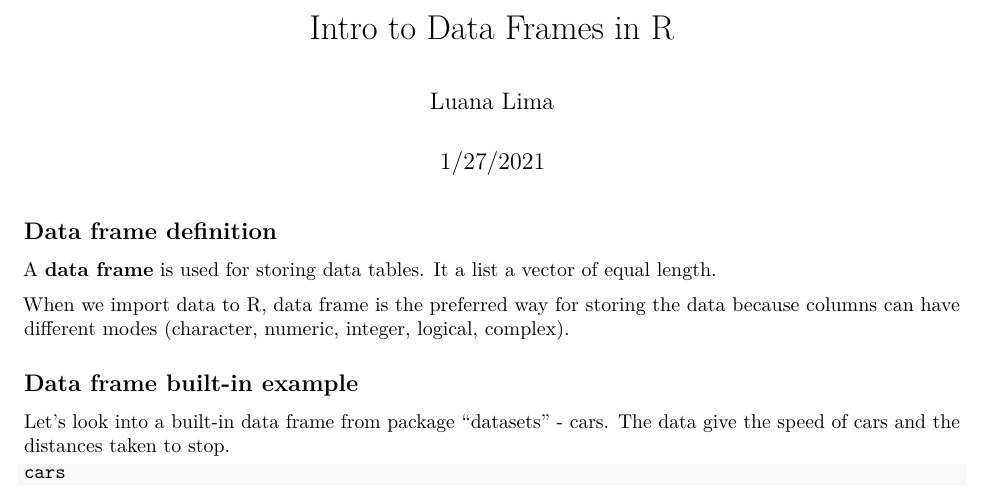
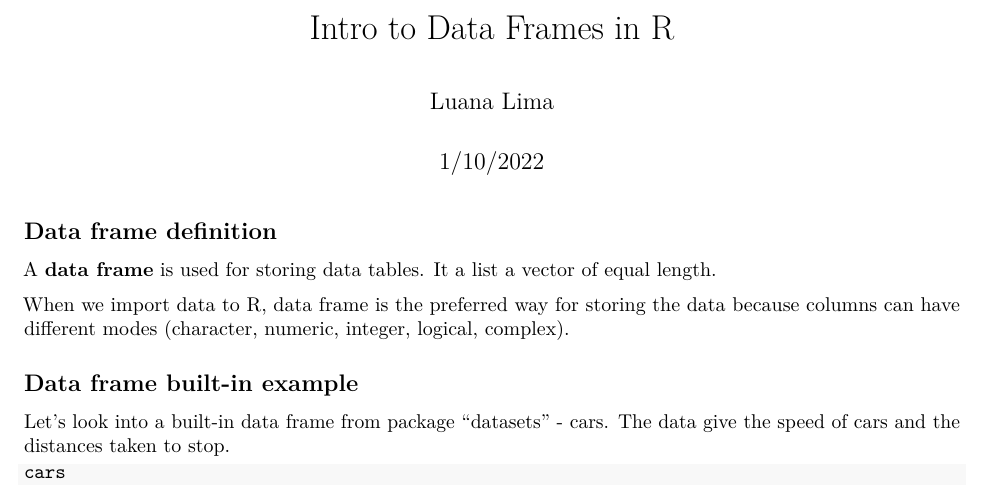
Before and after one commit to yh313/ENV790_TimeSeriesAnalysis_Sp2022, an R Markdown document (Lessons/02_Lab_Intro_DataFrame.Rmd): part of page 1 of 8, cut so that both start at the same text. Rendered offline with R 4.5, knitr and Pandoc, then LaTeX, with nearby package versions.

Commit message:
added lesson

```diff
--- a/Lessons/02_Lab_Intro_DataFrame.Rmd
+++ b/Lessons/02_Lab_Intro_DataFrame.Rmd
@@ -1,7 +1,7 @@
 ---
 title: "Intro to Data Frames in R"
 author: "Luana Lima"
-date: "1/27/2021"
+date: "1/10/2022"
 output: pdf_document
 ---
 
```
